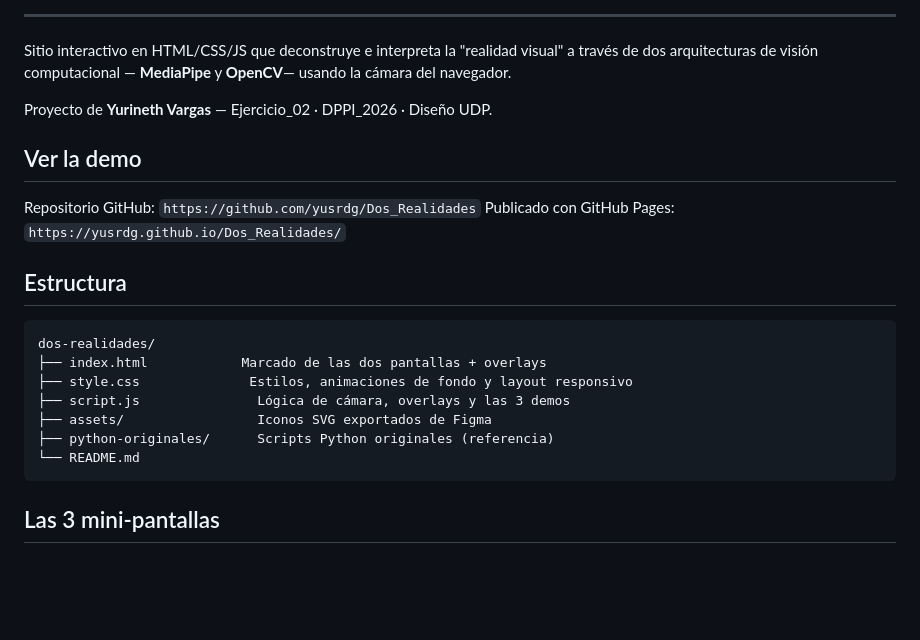
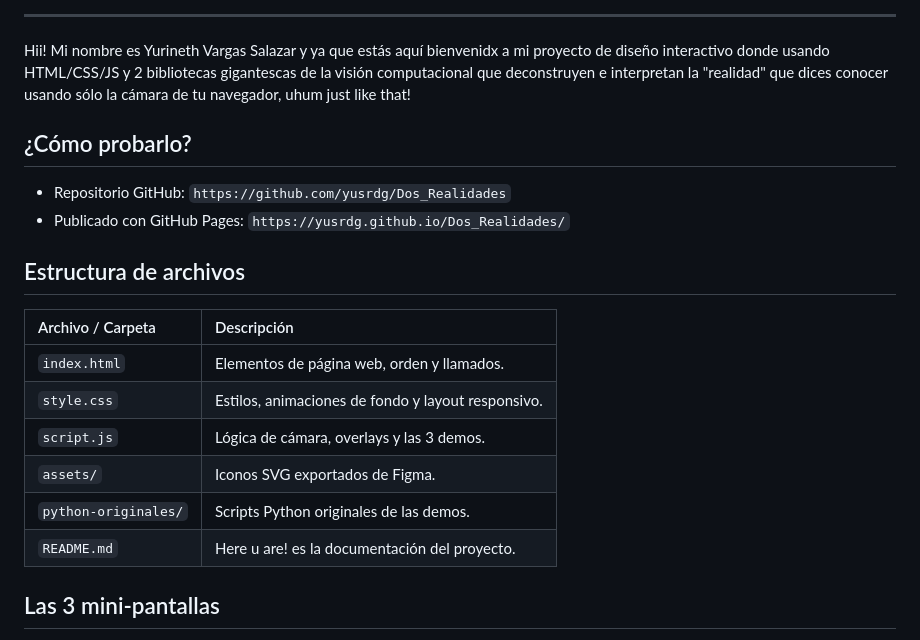
Before and after one commit to yusrdg/Dos_Realidades, a Markdown page: README.md, the part around one of its changes. Rendered like a GitHub page; blank space fills up the shorter version.

Commit message:
Revise README with project details and instructions
Updated project description and added testing instructions, file structure, and documentation details.

````diff
--- a/README.md
+++ b/README.md
@@ -2,28 +6,25 @@
 
 ---
 
-Sitio interactivo en HTML/CSS/JS que deconstruye e interpreta la "realidad
-visual" a través de dos arquitecturas de visión computacional —
-**MediaPipe** y **OpenCV**— usando la cámara del navegador.
+Hii! Mi nombre es Yurineth Vargas Salazar y ya que estás aquí bienvenidx a mi proyecto de diseño interactivo donde usando HTML/CSS/JS y 2 bibliotecas gigantescas de la visión computacional que deconstruyen e interpretan la "realidad" que dices conocer usando sólo la cámara de tu navegador, uhum just like that!
 
-Proyecto de **Yurineth Vargas** — Ejercicio_02 · DPPI_2026 · Diseño UDP.
+## ¿Cómo probarlo?
 
-## Ver la demo
+- Repositorio GitHub: `https://github.com/yusrdg/Dos_Realidades`
+- Publicado con GitHub Pages: `https://yusrdg.github.io/Dos_Realidades/`
 
-Repositorio GitHub: `https://github.com/yusrdg/Dos_Realidades`
-Publicado con GitHub Pages: `https://yusrdg.github.io/Dos_Realidades/`
 
-## Estructura
+## Estructura de archivos
 
-```
-dos-realidades/
-├── index.html            Marcado de las dos pantallas + overlays
-├── style.css              Estilos, animaciones de fondo y layout responsivo
-├── script.js               Lógica de cámara, overlays y las 3 demos
-├── assets/                 Iconos SVG exportados de Figma
-├── python-originales/      Scripts Python originales (referencia)
-└── README.md
-```
+| Archivo / Carpeta | Descripción |
+| :--- | :--- |
+| `index.html` | Elementos de página web, orden y llamados. |
+| `style.css` | Estilos, animaciones de fondo y layout responsivo. |
+| `script.js` | Lógica de cámara, overlays y las 3 demos. |
+| `assets/` | Iconos SVG exportados de Figma. |
+| `python-originales/` | Scripts Python originales de las demos. |
+| `README.md` | Here u are! es la documentación del proyecto. |
+
 
 ## Las 3 mini-pantallas
 
````
Also changed, not shown: other parts of README.md (+4 -0 lines).
